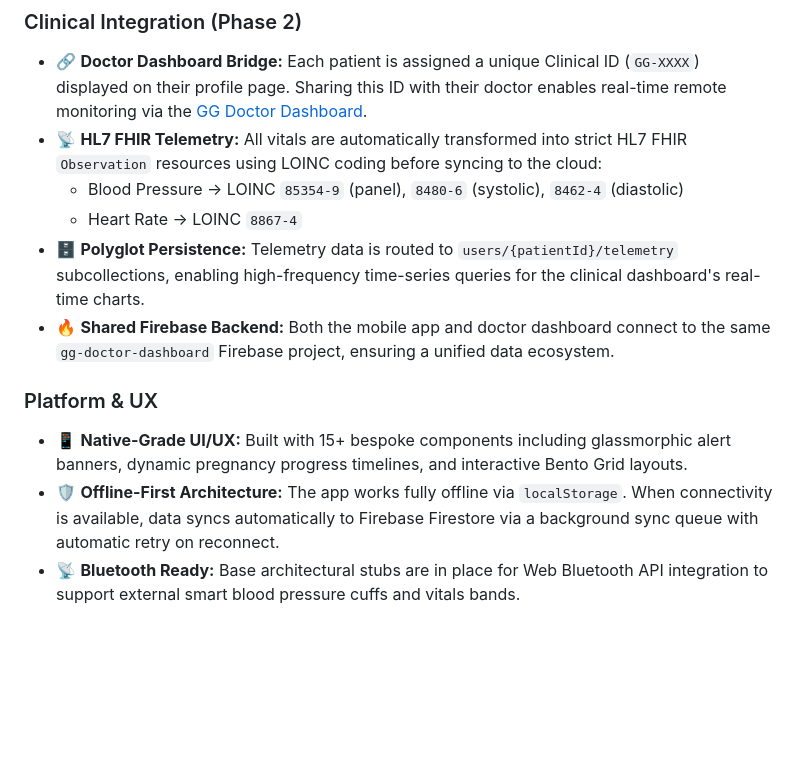
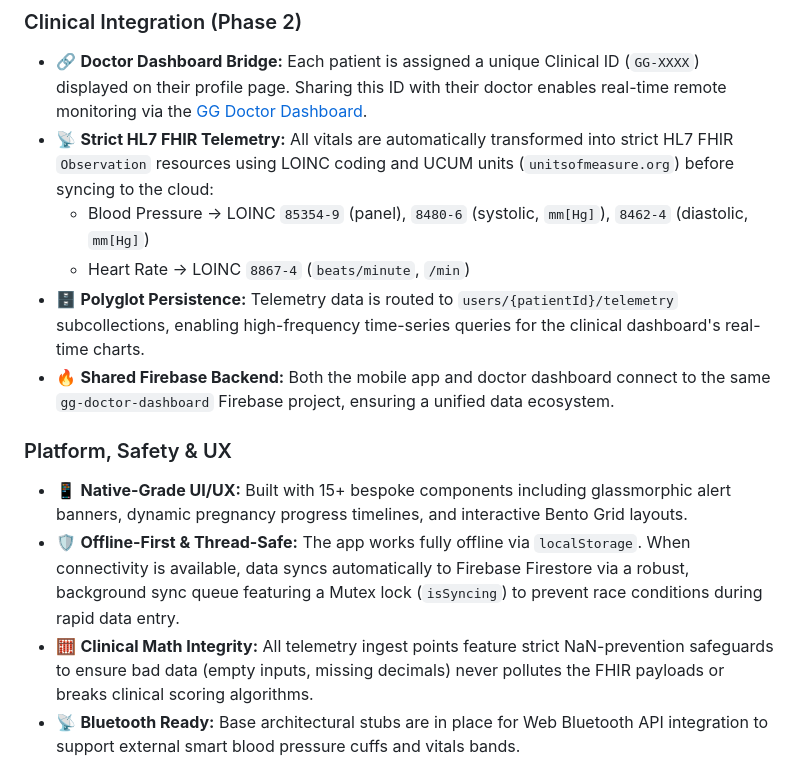
Before and after one commit to glitchgeeks01-droid/Gestation-Guardian-App, a Markdown page: README.md, the part around the change. Drawn GitHub-style; blank space fills up the shorter version.

Commit message:
docs: highlight robust NaN safety, FHIR UCUM strictness, and thread-safe sync in README

```diff
--- a/README.md
+++ b/README.md
@@ -28,15 +28,16 @@
 
 ### Clinical Integration (Phase 2)
 * 🔗 **Doctor Dashboard Bridge:** Each patient is assigned a unique Clinical ID (`GG-XXXX`) displayed on their profile page. Sharing this ID with their doctor enables real-time remote monitoring via the [GG Doctor Dashboard](https://github.com/glitchgeeks01-droid/Gestation-Guardian-Web).
-* 📡 **HL7 FHIR Telemetry:** All vitals are automatically transformed into strict HL7 FHIR `Observation` resources using LOINC coding before syncing to the cloud:
-  * Blood Pressure → LOINC `85354-9` (panel), `8480-6` (systolic), `8462-4` (diastolic)
-  * Heart Rate → LOINC `8867-4`
+* 📡 **Strict HL7 FHIR Telemetry:** All vitals are automatically transformed into strict HL7 FHIR `Observation` resources using LOINC coding and UCUM units (`unitsofmeasure.org`) before syncing to the cloud:
+  * Blood Pressure → LOINC `85354-9` (panel), `8480-6` (systolic, `mm[Hg]`), `8462-4` (diastolic, `mm[Hg]`)
+  * Heart Rate → LOINC `8867-4` (`beats/minute`, `/min`)
 * 🗄️ **Polyglot Persistence:** Telemetry data is routed to `users/{patientId}/telemetry` subcollections, enabling high-frequency time-series queries for the clinical dashboard's real-time charts.
 * 🔥 **Shared Firebase Backend:** Both the mobile app and doctor dashboard connect to the same `gg-doctor-dashboard` Firebase project, ensuring a unified data ecosystem.
 
-### Platform & UX
+### Platform, Safety & UX
 * 📱 **Native-Grade UI/UX:** Built with 15+ bespoke components including glassmorphic alert banners, dynamic pregnancy progress timelines, and interactive Bento Grid layouts.
-* 🛡️ **Offline-First Architecture:** The app works fully offline via `localStorage`. When connectivity is available, data syncs automatically to Firebase Firestore via a background sync queue with automatic retry on reconnect.
+* 🛡️ **Offline-First & Thread-Safe:** The app works fully offline via `localStorage`. When connectivity is available, data syncs automatically to Firebase Firestore via a robust, background sync queue featuring a Mutex lock (`isSyncing`) to prevent race conditions during rapid data entry.
+* 🧮 **Clinical Math Integrity:** All telemetry ingest points feature strict NaN-prevention safeguards to ensure bad data (empty inputs, missing decimals) never pollutes the FHIR payloads or breaks clinical scoring algorithms.
 * 📡 **Bluetooth Ready:** Base architectural stubs are in place for Web Bluetooth API integration to support external smart blood pressure cuffs and vitals bands.
 
 ## 🛠️ Tech Stack
```
